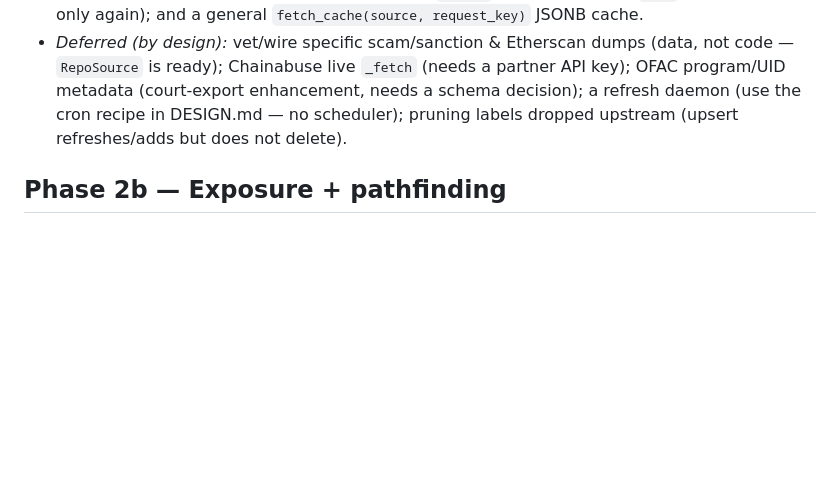
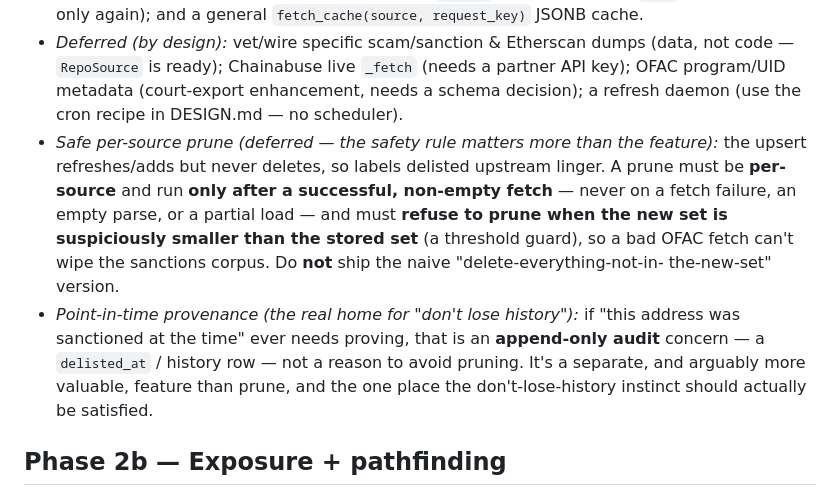
Before and after one commit to Hungr-yy/ChainHound, a Markdown page: docs/ROADMAP.md, the part around the change. Rendered like a GitHub page; blank space fills up the shorter version.

Commit message:
docs(roadmap): specify a safe per-source prune + delisting-history note
Pruning delisted labels must be guarded, not naive: per-source, only after a
successful non-empty fetch, never on failure/empty/partial, and refused when the
new set is suspiciously smaller than the stored set (threshold guard). Point-in-
time "sanctioned at the time" provenance belongs in an append-only delisted_at /
history row, which is the proper home for the don't-lose-history concern.

Co-Authored-By: Claude Opus 4.8 (1M context) <noreply@anthropic.com>

```diff
--- a/docs/ROADMAP.md
+++ b/docs/ROADMAP.md
@@ -83,8 +83,20 @@ labels and land here now (the only privacy-coin work possible without Phase 7).
 - *Deferred (by design):* vet/wire specific scam/sanction & Etherscan dumps (data,
   not code — `RepoSource` is ready); Chainabuse live `_fetch` (needs a partner API
   key); OFAC program/UID metadata (court-export enhancement, needs a schema
-  decision); a refresh daemon (use the cron recipe in DESIGN.md — no scheduler);
-  pruning labels dropped upstream (upsert refreshes/adds but does not delete).
+  decision); a refresh daemon (use the cron recipe in DESIGN.md — no scheduler).
+- *Safe per-source prune (deferred — the safety rule matters more than the
+  feature):* the upsert refreshes/adds but never deletes, so labels delisted
+  upstream linger. A prune must be **per-source** and run **only after a
+  successful, non-empty fetch** — never on a fetch failure, an empty parse, or a
+  partial load — and must **refuse to prune when the new set is suspiciously
+  smaller than the stored set** (a threshold guard), so a bad OFAC fetch can't
+  wipe the sanctions corpus. Do **not** ship the naive "delete-everything-not-in-
+  the-new-set" version.
+- *Point-in-time provenance (the real home for "don't lose history"):* if
+  "this address was sanctioned at the time" ever needs proving, that is an
+  **append-only audit** concern — a `delisted_at` / history row — not a reason to
+  avoid pruning. It's a separate, and arguably more valuable, feature than prune,
+  and the one place the don't-lose-history instinct should actually be satisfied.
 
 ## Phase 2b — Exposure + pathfinding
 Consumes the labels: counterparty (direct) and indirect (multi-hop) exposure,
```
